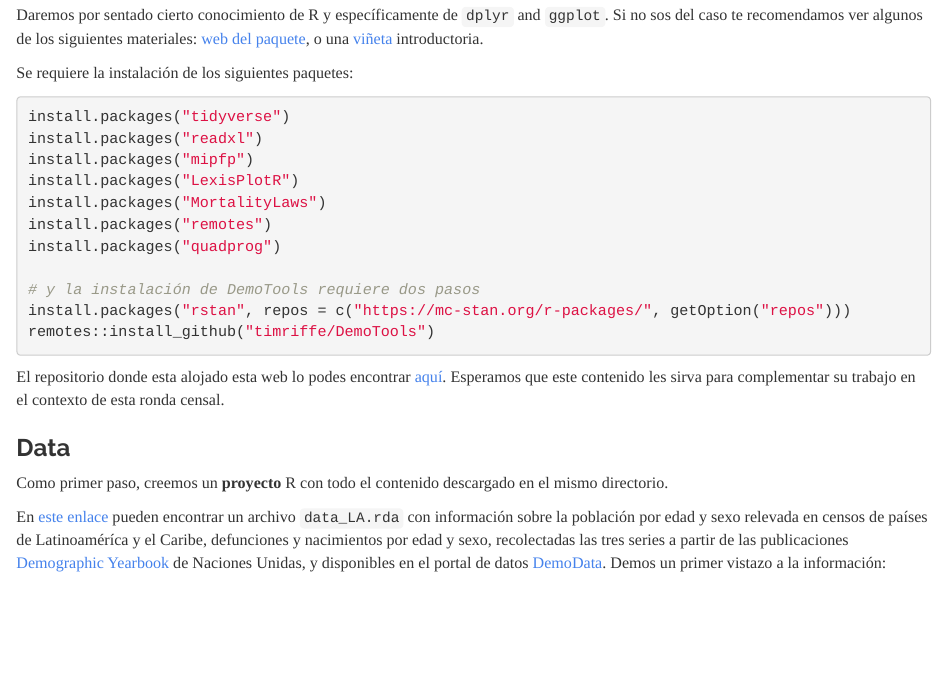
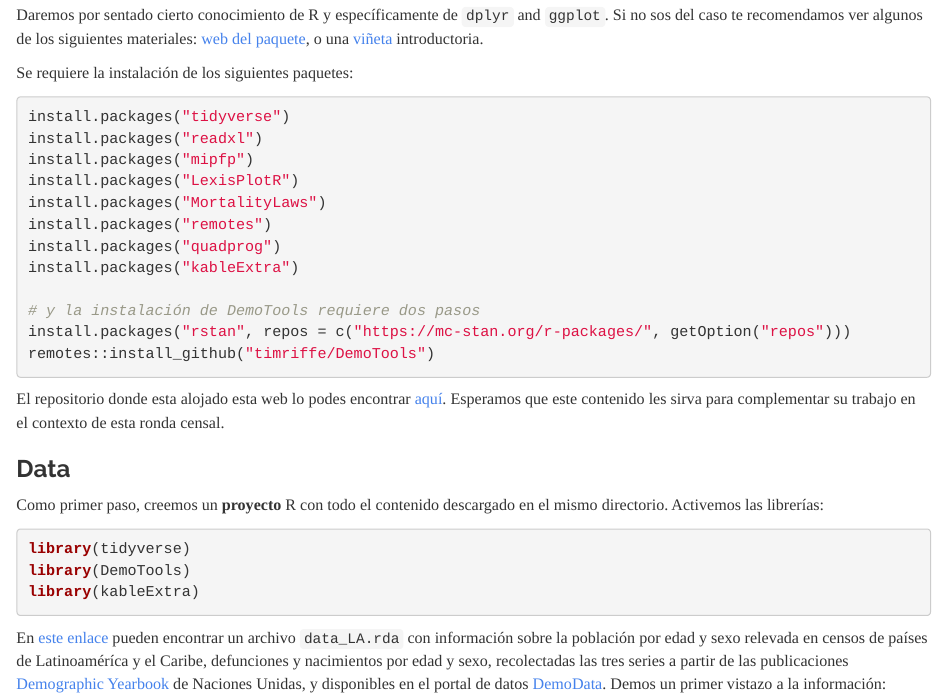
Before and after one commit to IvanWilli/workshop_pop_estimates_2020_round, an R Markdown document (docs/index.Rmd): the page in a window 1100 px wide, from 580 px down. Rendered offline with R 4.5, knitr and Pandoc, with nearby package versions; some code elsewhere in the file could not run offline.

Commit message:
inlcude kableExtra

````diff
--- a/docs/index.Rmd
+++ b/docs/index.Rmd
@@ -49,6 +49,7 @@ install.packages("LexisPlotR")
 install.packages("MortalityLaws")
 install.packages("remotes")
 install.packages("quadprog")
+install.packages("kableExtra")
 
 # y la instalación de DemoTools requiere dos pasos
 install.packages("rstan", repos = c("https://mc-stan.org/r-packages/", getOption("repos")))
@@ -60,7 +61,14 @@ El repositorio donde esta alojado esta web lo podes encontrar [aquí](https://gi
 
 ### Data
 
-Como primer paso, creemos un **proyecto** R con todo el contenido descargado en el mismo directorio.
+Como primer paso, creemos un **proyecto** R con todo el contenido descargado en el mismo directorio. Activemos las librerías:
+
+```{r}
+library(tidyverse)
+library(DemoTools)
+library(kableExtra)
+```
+
 
 En [este enlace](https://drive.google.com/drive/folders/16cn3oPaGhLo15eqZld051DfXEFSejK0I?usp=sharing) pueden encontrar un archivo `data_LA.rda` con información sobre la población por edad y sexo relevada en censos de países de  Latinoaméríca y el Caribe, defunciones y nacimientos por edad y sexo, recolectadas las tres series a partir de las publicaciones [Demographic Yearbook](https://unstats.un.org/unsd/demographic-social/products/dyb/) de Naciones Unidas, y disponibles en el portal de datos [DemoData](https://popdiv.dfs.un.org/demodata/web/#!/%23/home). Demos un primer vistazo a la información:
 
````
Also changed, not shown: 1 other file.
